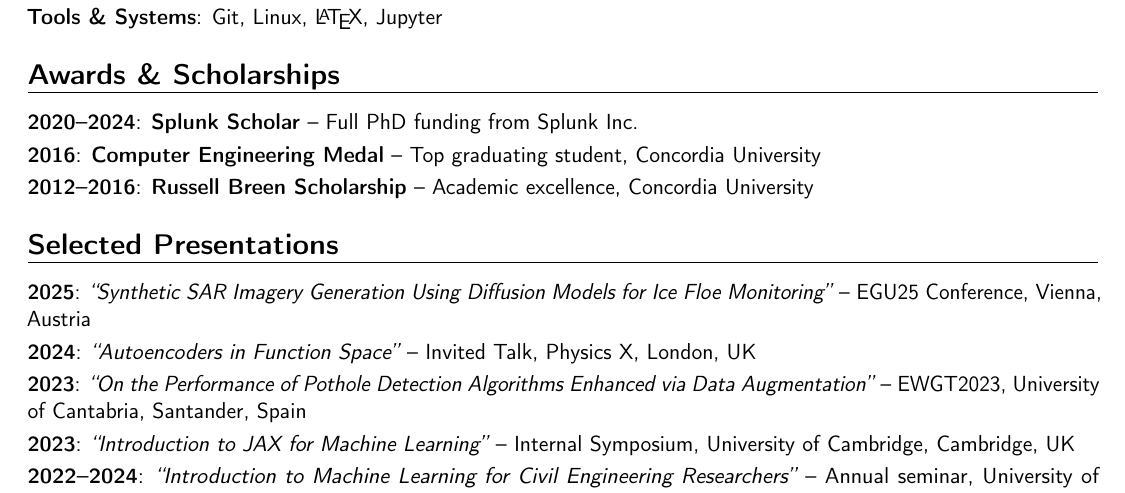
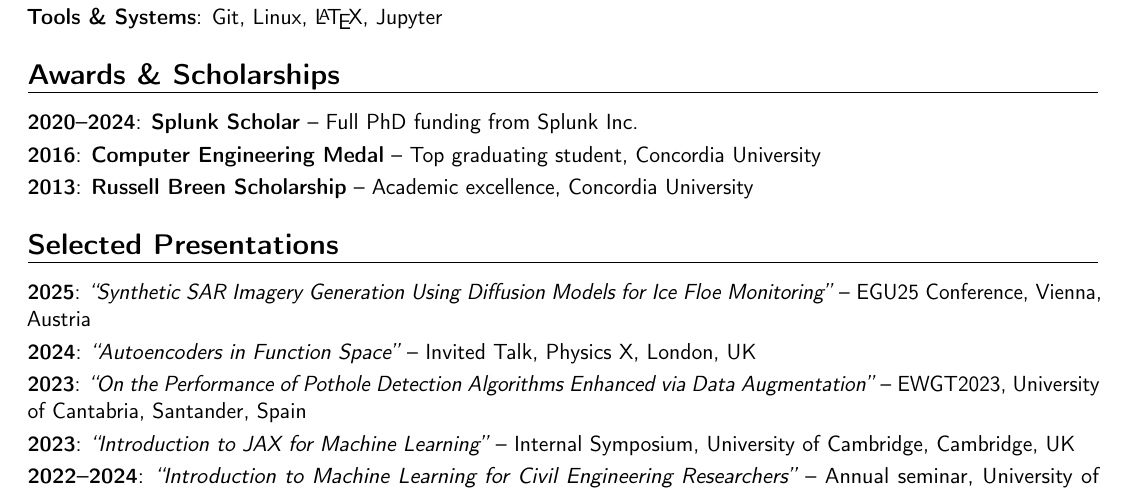
Before and after one commit to bunkerj/curriculum-vitae, a LaTeX CV (source/cv.tex): part of page 2 of 3, cut so that both start at the same text. Compiled offline with pdfLaTeX.

Commit message:
Update award date

```diff
--- a/source/cv.tex
+++ b/source/cv.tex
@@ -131,7 +131,7 @@
 
 \cvitem{2020--2024}{\textbf{Splunk Scholar} -- Full PhD funding from Splunk Inc.}
 \cvitem{2016}{\textbf{Computer Engineering Medal} -- Top graduating student, Concordia University}
-\cvitem{2012--2016}{\textbf{Russell Breen Scholarship} -- Academic excellence, Concordia University}
+\cvitem{2013}{\textbf{Russell Breen Scholarship} -- Academic excellence, Concordia University}
 
 \section{Selected Presentations}
 
```
Also changed, not shown: Justin_Bunker_CV.pdf.
